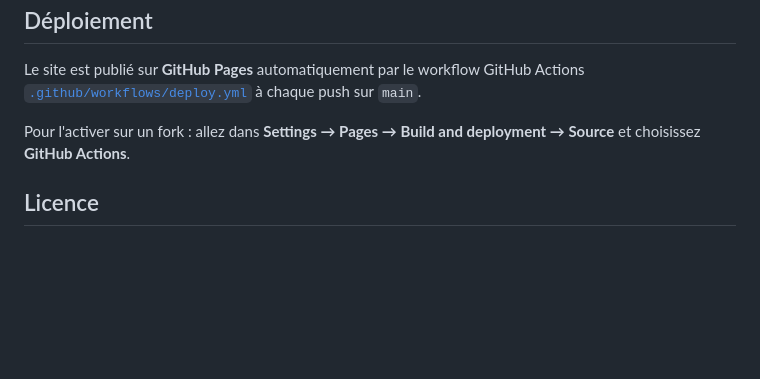
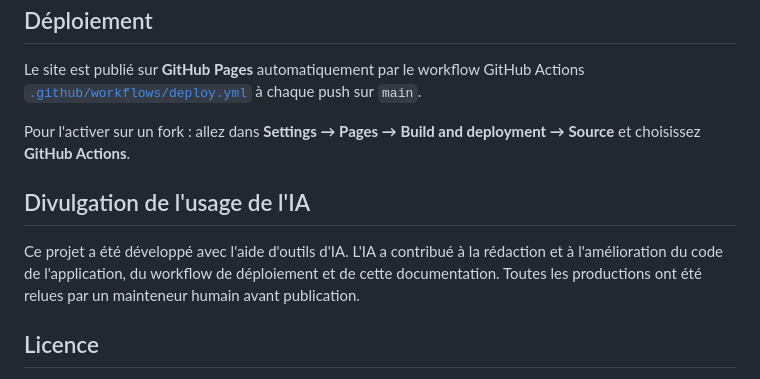
Before and after one commit to s-celles/ogn-3d-viewer, a Markdown page: README.fr.md, the part around the change. GitHub-like rendering; blank space fills up the shorter version.

Commit message:
docs: add AI assistance disclosure to READMEs

```diff
--- a/README.fr.md
+++ b/README.fr.md
@@ -69,6 +69,13 @@ push sur `main`.
 Pour l'activer sur un fork : allez dans **Settings → Pages → Build and deployment
 → Source** et choisissez **GitHub Actions**.
 
+## Divulgation de l'usage de l'IA
+
+Ce projet a été développé avec l'aide d'outils d'IA. L'IA a contribué à la
+rédaction et à l'amélioration du code de l'application, du workflow de
+déploiement et de cette documentation. Toutes les productions ont été relues par
+un mainteneur humain avant publication.
+
 ## Licence
 
 Voir le dépôt pour les détails de licence. Les données OGN appartiennent à
```
Also changed, not shown: README.md (+6 -0 lines).
